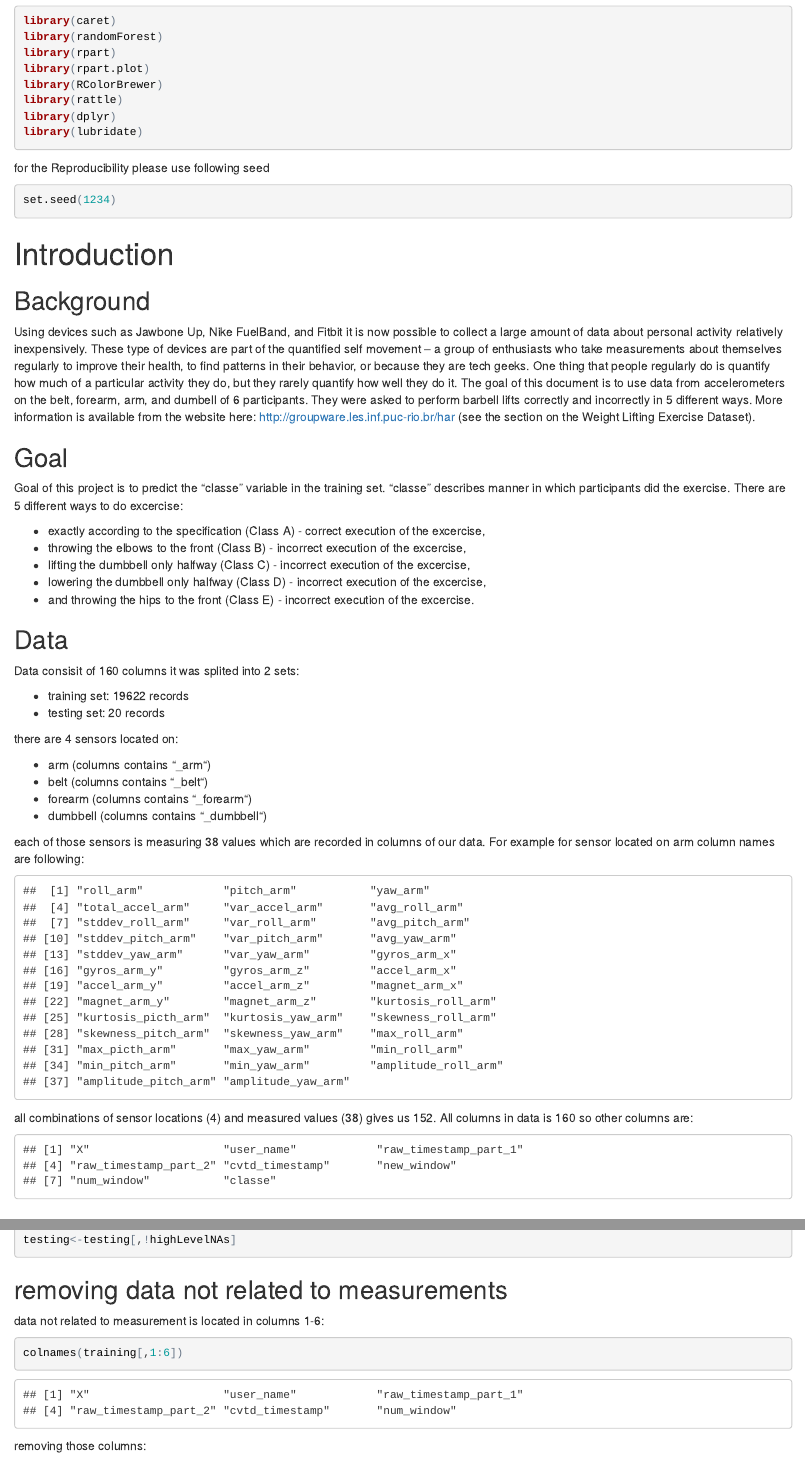
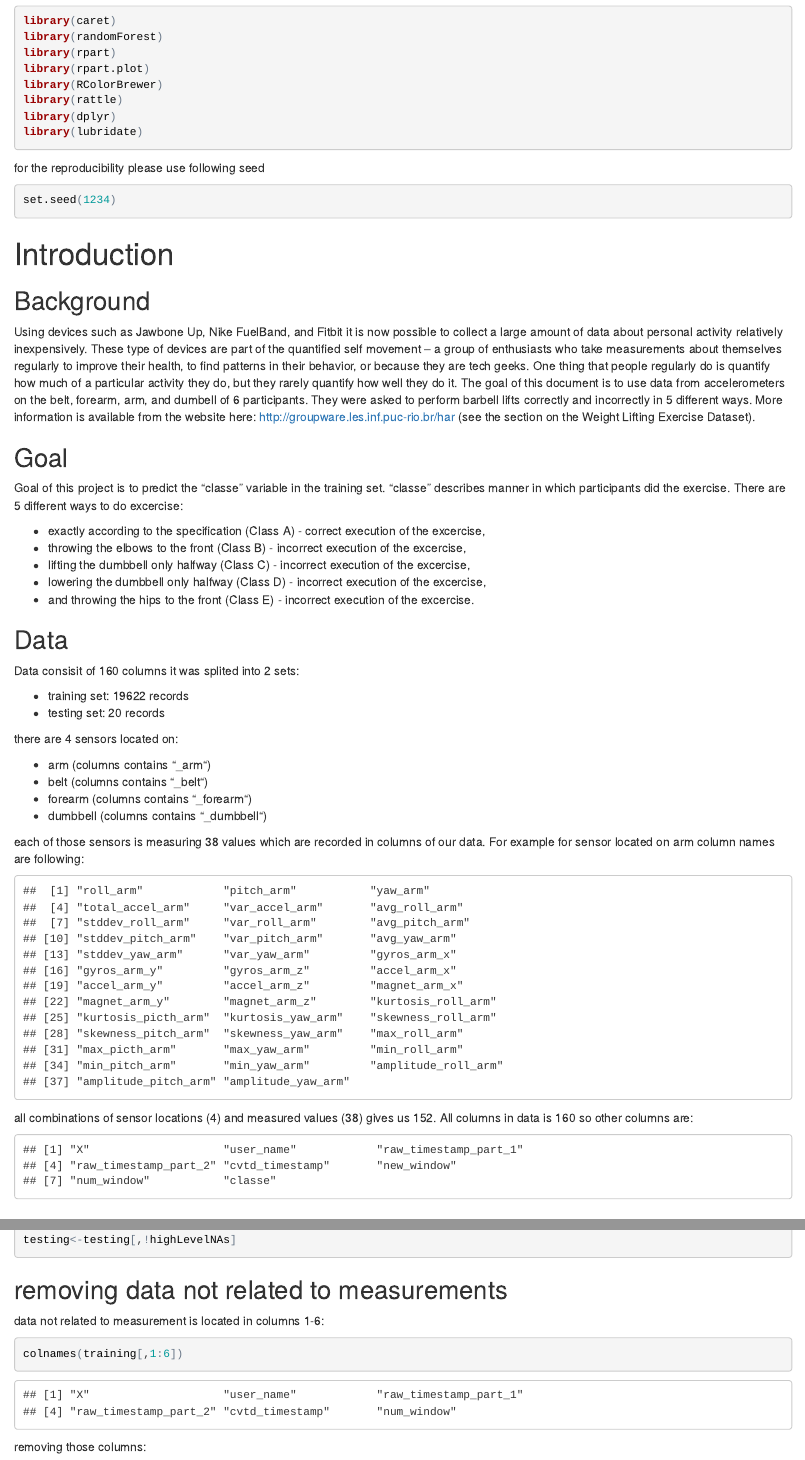
Before and after one commit to pawelpacewicz/practicalmachinelearning, an R Markdown document (index.Rmd): the page in a window 1100 px wide, from 180 px down, and a second part further down, joined at a grey line. The pictures show the output file index.html that the author committed with the source, opened offline.

Commit message:
small corrections 1

````diff
--- a/index.Rmd
+++ b/index.Rmd
@@ -27,7 +27,7 @@
 #load("data.RData")
 ```
 
-for the Reproducibility please use following seed
+for the reproducibility please use following seed
 
 ```{r set seed}
 set.seed(1234)
````
Also changed, not shown: index.html, index.Rmd (2 more changed lines), 2 other files.
